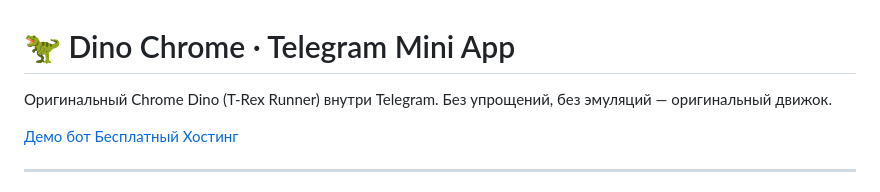
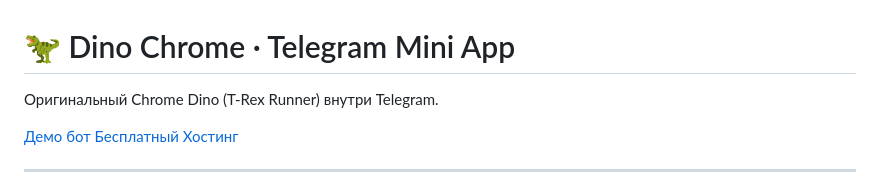
Before and after one commit to developerhizol/Dino-Chrome-Game, a Markdown page: Readme.md, the part around the change. Drawn GitHub-style.

```diff
--- a/Readme.md
+++ b/Readme.md
@@ -1,6 +1,6 @@
 # 🦖 Dino Chrome · Telegram Mini App
 
-Оригинальный Chrome Dino (T-Rex Runner) внутри Telegram. Без упрощений, без эмуляций — оригинальный движок.
+Оригинальный Chrome Dino (T-Rex Runner) внутри Telegram.
 
 [Демо бот](https://t.me/DinoChromeByBotHostBot)
 [Бесплатный Хостинг](https://bothost.ru)
```
